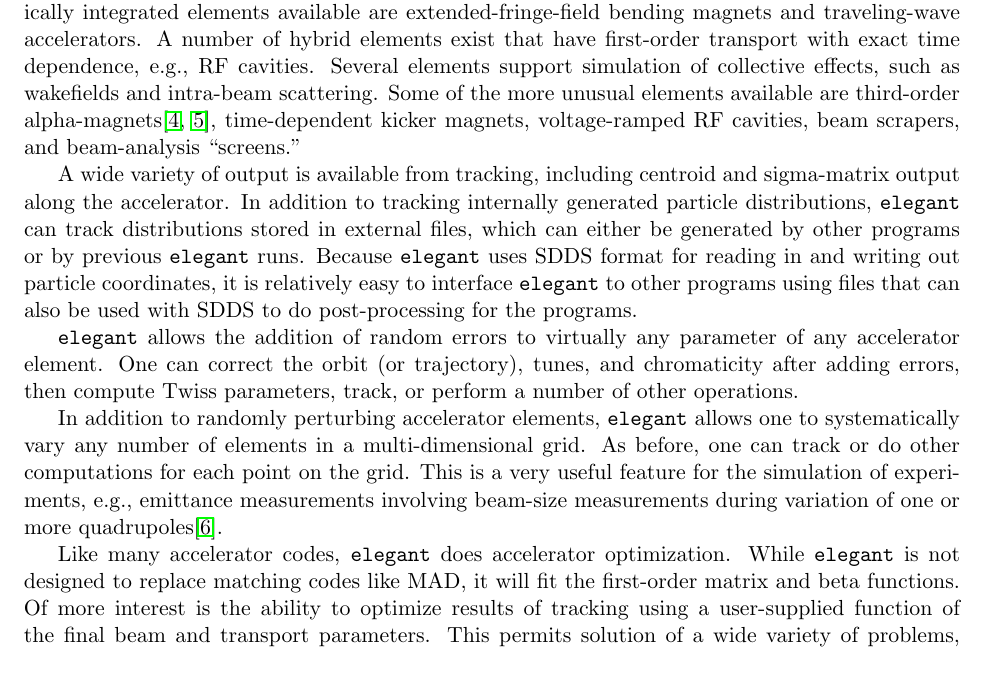
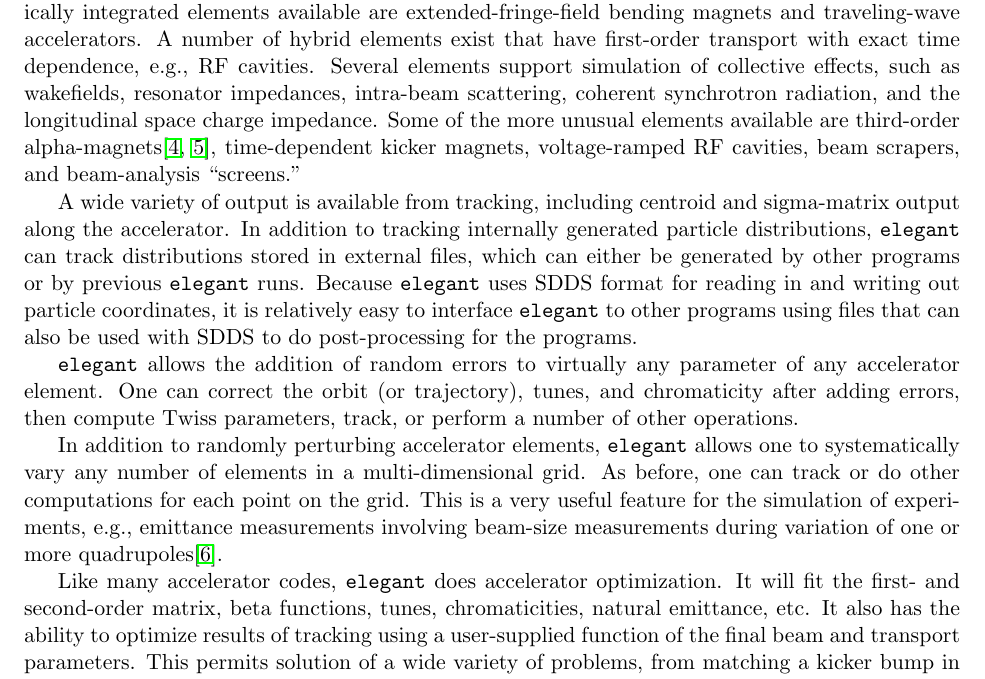
Before and after one commit to nikitakuklev/elegant, a LaTeX document (doc/elegant.tex): part of page 7 of 85, cut so that both start at the same text. Compiled offline with pdfLaTeX.

Commit message:
Updated some of the discussion dealing with program capabilities.
git-svn-id: https://svn.aps.anl.gov/AOP/oag/trunk/apps/src/elegant@9654 c1b61890-85f3-ea29-e4d6-a272fe79f168

```diff
--- a/doc/elegant.tex
+++ b/doc/elegant.tex
@@ -390,11 +390,13 @@
 extended-fringe-field bending magnets and traveling-wave accelerators.
 A number of hybrid elements exist that have first-order transport with
 exact time dependence, e.g., RF cavities.  Several elements support
-simulation of collective effects, such as wakefields and intra-beam
-scattering.  Some of the more unusual elements available are
-third-order alpha-magnets\cite{Borland_thesis,Enge}, time-dependent
-kicker magnets, voltage-ramped RF cavities, beam scrapers, and
-beam-analysis ``screens.''
+simulation of collective effects, such as wakefields, resonator
+impedances, intra-beam scattering, coherent synchrotron radiation, and
+the longitudinal space charge impedance.  Some of the more unusual
+elements available are third-order
+alpha-magnets\cite{Borland_thesis,Enge}, time-dependent kicker
+magnets, voltage-ramped RF cavities, beam scrapers, and beam-analysis
+``screens.''
 
 A wide variety of output is available from tracking, including
 centroid and sigma-matrix output along the accelerator.  In addition
@@ -420,13 +422,13 @@
 or more quadrupoles\cite{Borland_PC}.
 
 Like many accelerator codes, {\tt elegant} does accelerator
-optimization.  While {\tt elegant} is not designed to replace matching
-codes like MAD, it will fit the first-order matrix and beta functions.
-Of more interest is the ability to optimize results of tracking using
-a user-supplied function of the final beam and transport parameters.
-This permits solution of a wide variety of problems, from matching a
-kicker bump in the presence of nonlinearities to optimizing dynamic
-aperture by adjusting sextupoles.
+optimization.  It will fit the first- and second-order matrix, beta
+functions, tunes, chromaticities, natural emittance, etc.  It also has
+the ability to optimize results of tracking using a user-supplied
+function of the final beam and transport parameters.  This permits
+solution of a wide variety of problems, from matching a kicker bump in
+the presence of nonlinearities to optimizing dynamic aperture by
+adjusting sextupoles.
 
 {\tt elegant} provides several methods for determining accelerator
 aperture, whether dynamic or physical.  One may do straightforward
```
